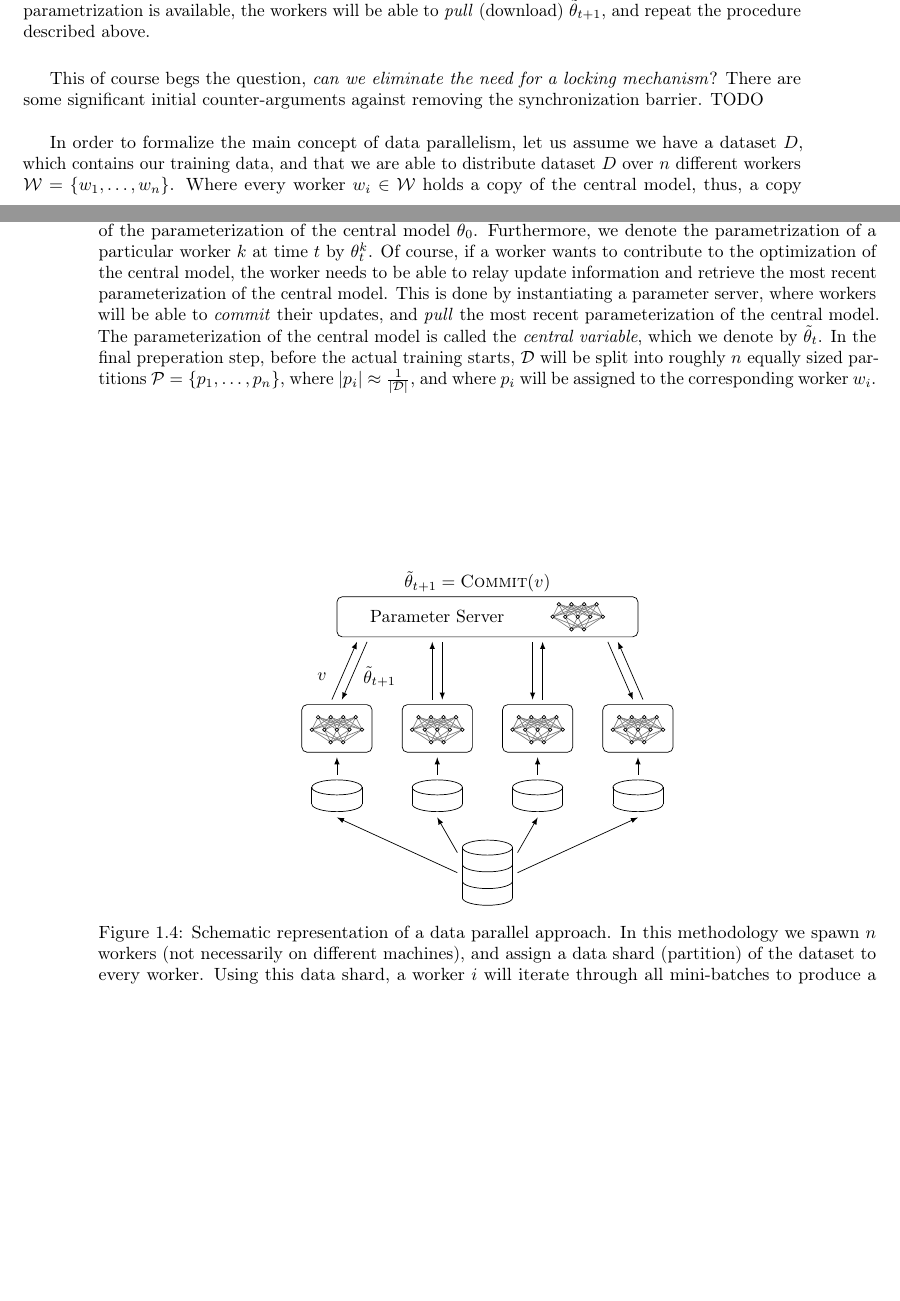
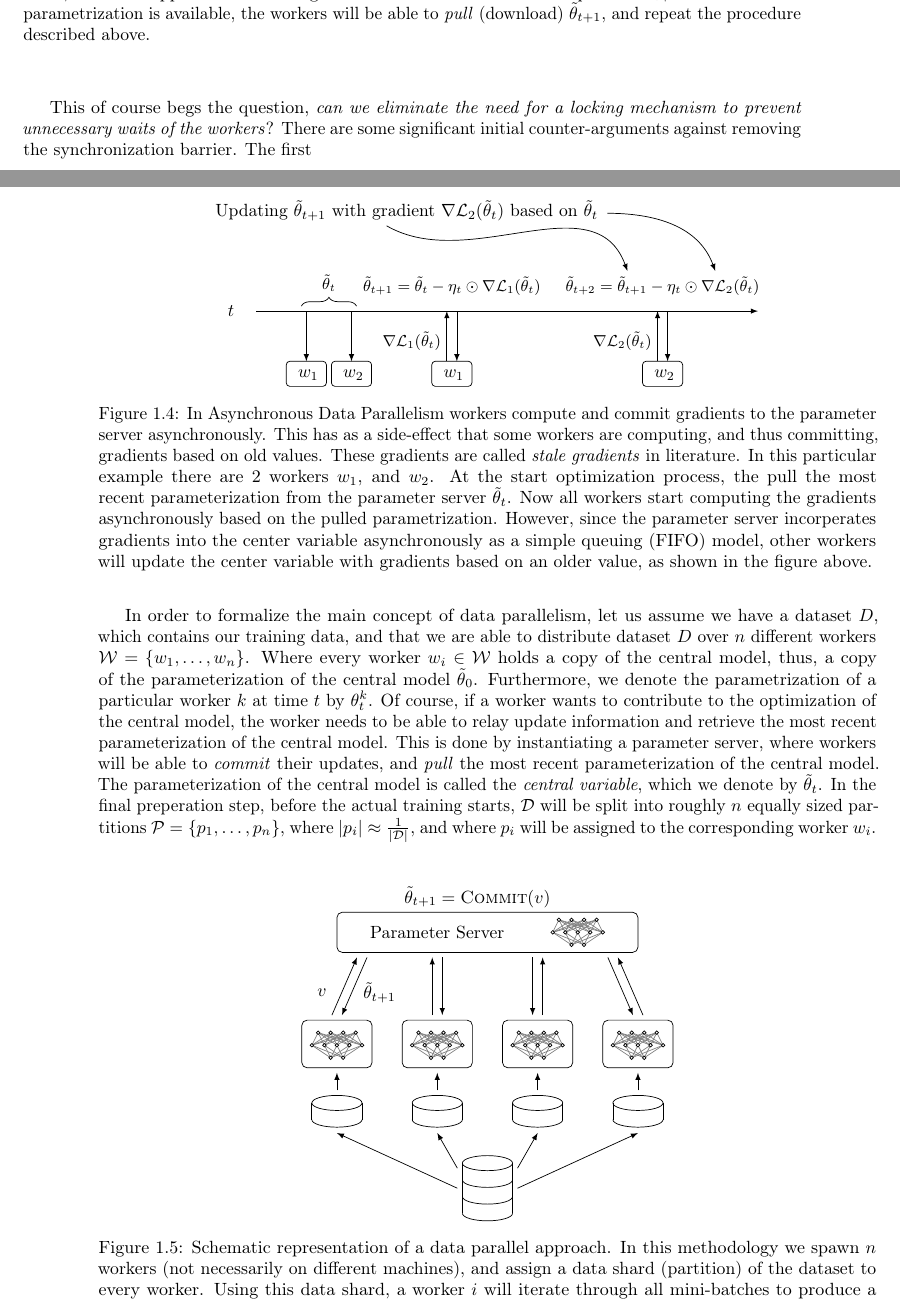
Before and after one commit to JoeriHermans/master-thesis, a LaTeX thesis (thesis/thesis.tex, which reads thesis/body/chapter_introduction.tex): two parts of pages 10 and 11 of 21, joined at a grey line, cut so that both start at the same text, the shorter picture padded with empty space. Compiled offline with pdfLaTeX.

Commit message:
Add ASGD intuition figure

```diff
--- a/thesis/body/chapter_introduction.tex
+++ b/thesis/body/chapter_introduction.tex
@@ -313,7 +313,46 @@ v    \draw[gray] (#1 - 0.5,#2) -- (#1 - 0.125, #2 - 0.25);
   \label{fig:distributed_mini_batch_parallelism}
 \end{figure}
 
-This of course begs the question, \emph{can we eliminate the need for a locking mechanism}? There are some significant initial counter-arguments against removing the synchronization barrier. TODO\\
+This of course begs the question, \emph{can we eliminate the need for a locking mechanism to prevent unnecessary waits of the workers}? There are some significant initial counter-arguments against removing the synchronization barrier. The first \\
+
+\begin{figure}[H]
+  \centering
+  \begin{tikzpicture}
+    % Draw the timeline.
+    \node at (-5.5, 0) {$t$};
+    \draw[->] (-5, 0) -- (5, 0);
+
+    % Draw the first pull of the workers.
+    \draw[->] (-4, 0) -- (-4, -1);
+    \draw[->] (-3.1, 0) -- (-3.1, -1);
+    \draw[rounded corners=2pt] (-4.4, -1) rectangle (-3.6, -1.5) node[pos=.55] {$w_1$};
+    \draw[rounded corners=2pt] (-3.5, -1) rectangle (-2.7, -1.5) node[pos=.55] {$w_2$};
+    % Draw initial pull decoration.
+    \draw [decorate,decoration={brace,amplitude=5pt}]
+    (-4.1, 0.1) -- (-3, 0.1) node [black,midway,yshift=13pt] {\small $\tilde{\theta}_t$};
+
+    % Draw first commit and pull.
+    \draw[->] (-1, 0) --(-1, -1);
+    \draw[<-] (-1.2, 0) -- (-1.2, -1);
+    \node at (-1.9, -0.6) {\small $\nabla \mathcal{L}_1(\tilde{\theta}_t)$};
+    \draw[rounded corners=2pt] (-1.1 - 0.4, -1) rectangle (-1.1 + 0.4, -1.5) node[pos=.55] {$w_1$};
+    \node at (-1.1, 0.5) {\small $\tilde{\theta}_{t+1} = \tilde{\theta}_t - \eta_t \odot \nabla \mathcal{L}_1(\tilde{\theta}_t)$};
+
+    % Draw second commit and pull.
+    \draw[<-] (3, 0) --(3, -1);
+    \draw[->] (3.2, 0) -- (3.2, -1);
+    \node at (2.3, -0.6) {\small $\nabla \mathcal{L}_2(\tilde{\theta}_t)$};
+    \draw[rounded corners=2pt] (3.1 - 0.4, -1) rectangle (3.1 + 0.4, -1.5) node[pos=.55] {$w_2$};
+    \node at (3.1, 0.5) {\small $\tilde{\theta}_{t+2} = \tilde{\theta}_{t+1} - \eta_t \odot \nabla \mathcal{L}_2(\tilde{\theta}_t)$};
+
+    % Write description.
+    \node at (-2, 2) {Updating $\tilde{\theta}_{t+1}$ with gradient $\nabla \mathcal{L}_2(\tilde{\theta}_t)$ based on $\tilde{\theta}_t$};
+    \draw (-2.4, 1.7) edge[out=-30, in=110, ->] (2.4, 0.8);
+    \draw (2, 1.95) edge[out=0, in=110, ->] (4.15, 0.8);
+  \end{tikzpicture}
+  \caption{In Asynchronous Data Parallelism workers compute and commit gradients to the parameter server asynchronously. This has as a side-effect that some workers are computing, and thus committing, gradients based on old values. These gradients are called \emph{stale gradients} in literature. In this particular example there are 2 workers $w_1$, and $w_2$. At the start optimization process, the pull the most recent parameterization from the parameter server $\tilde{\theta}_t$. Now all workers start computing the gradients asynchronously based on the pulled parametrization. However, since the parameter server incorperates gradients into the center variable asynchronously as a simple queuing (FIFO) model, other workers will update the center variable with gradients based on an older value, as shown in the figure above.}
+  \label{fig:intro_asyn_data_parallelism}
+\end{figure}
 
 In order to formalize the main concept of data parallelism, let us assume we have a dataset $D$, which contains our training data, and that we are able to distribute dataset $D$ over $n$ different workers $\mathcal{W} = \{w_1, \ldots, w_n\}$. Where every worker $w_i \in \mathcal{W}$ holds a copy of the central model, thus, a copy of the parameterization of the central model $\tilde{\theta}_0$. Furthermore, we denote the parametrization of a particular worker $k$ at time $t$ by $\theta_t^k$. Of course, if a worker wants to contribute to the optimization of the central model, the worker needs to be able to relay update information and retrieve the most recent parameterization of the central model. This is done by instantiating a parameter server, where workers will be able to \emph{commit} their updates, and \emph{pull} the most recent parameterization of the central model. The parameterization of the central model is called the \emph{central variable}, which we denote by $\tilde{\theta}_t$. In the final preperation step, before the actual training starts, $\mathcal{D}$ will be split into roughly $n$ equally sized partitions $\mathcal{P} = \{p_1, \ldots, p_n\}$, where $\left\vert{p_i}\right\vert \approx \frac{1}{\left\vert{\mathcal{D}}\right\vert}$, and where $p_i$ will be assigned to the corresponding worker $w_i$.\\
 
```
Also changed, not shown: thesis/master_thesis_joeri_hermans.pdf.
